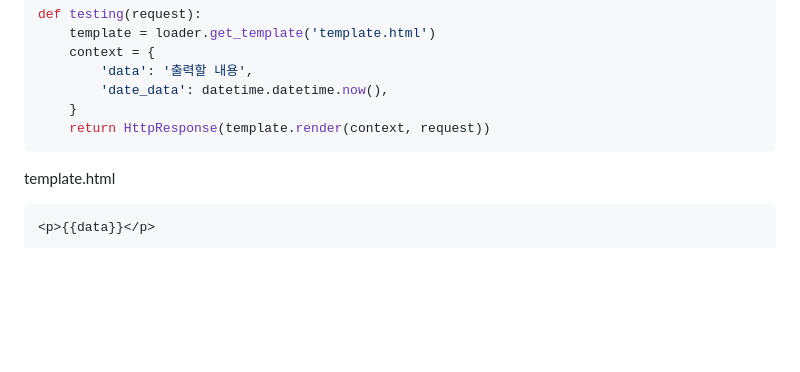
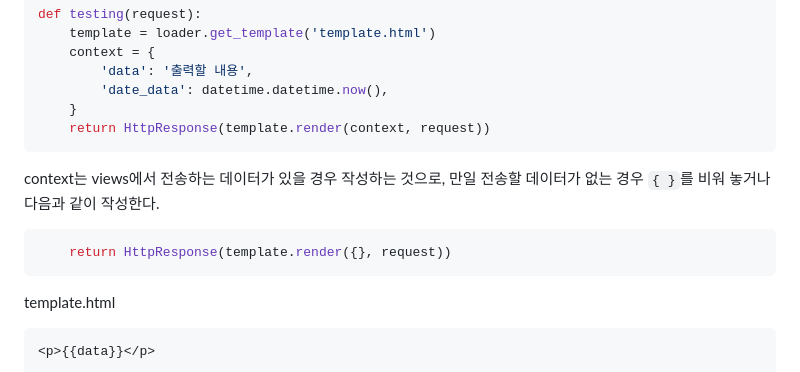
Before and after one commit to tiblo/Django_edu, a Markdown page: documents/05_Templates.md, the part around the change. Rendered like a GitHub page; blank space fills up the shorter version.

````diff
--- a/documents/05_Templates.md
+++ b/documents/05_Templates.md
@@ -46,6 +46,14 @@ def testing(request):
     }
     return HttpResponse(template.render(context, request))
 ```
+
+context는 views에서 전송하는 데이터가 있을 경우 작성하는 것으로, 만일 전송할 데이터가 없는 경우 ```{ }```를 비워 놓거나 다음과 같이 작성한다.
+
+```python
+    return HttpResponse(template.render({}, request))
+```
+
+
 template.html
 ```html
 <p>{{data}}</p>
````
